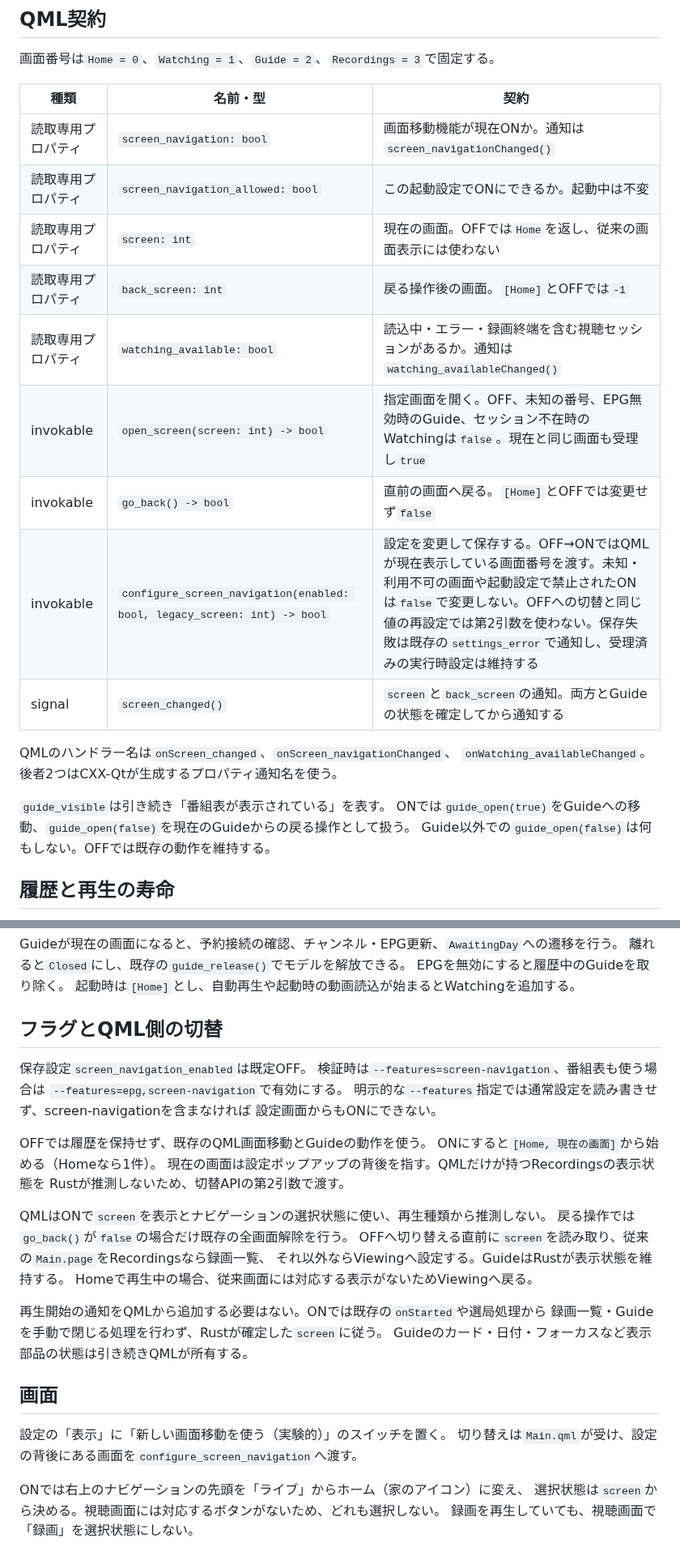
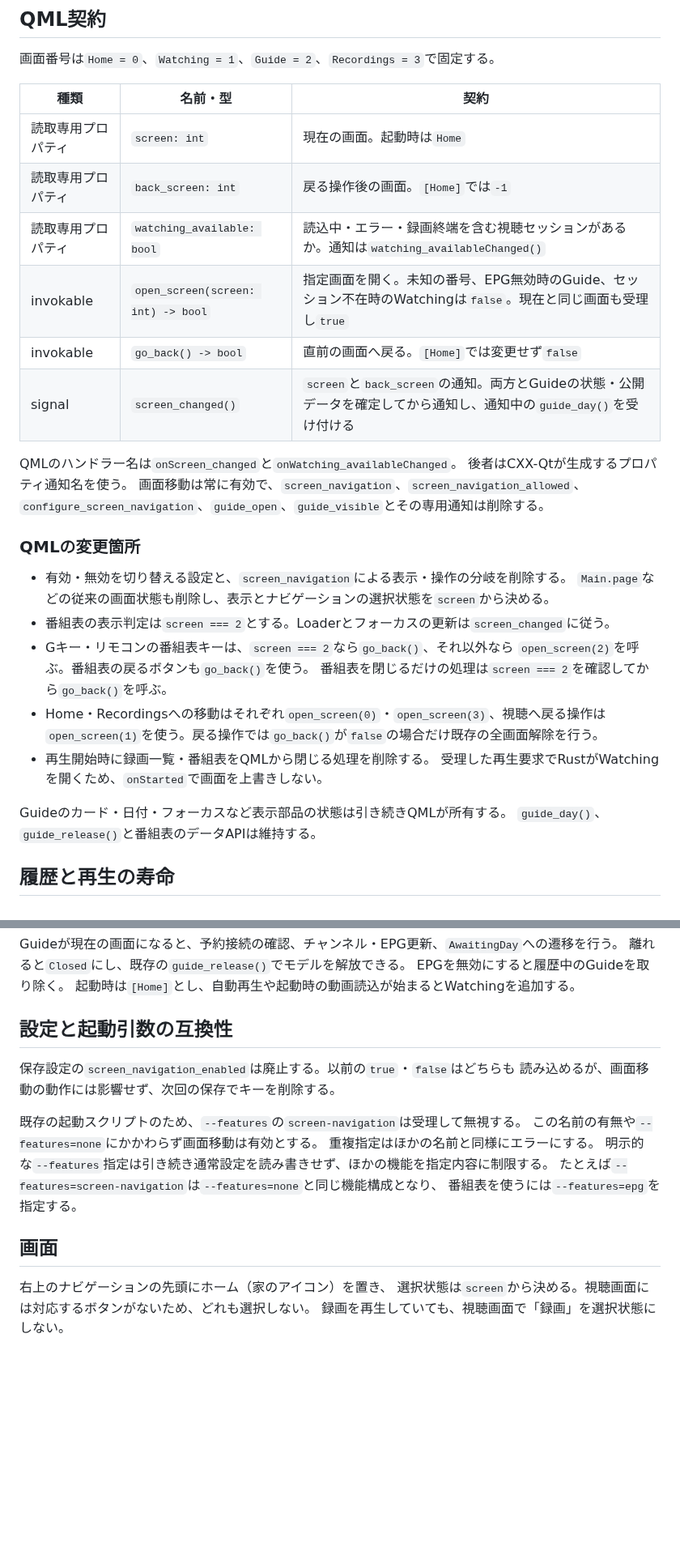
Before and after one commit to ouvill/NagameTV, a Markdown page: docs/screen-navigation.md, 2 parts joined by grey strips. Shown at 81% size. Rendered like a GitHub page; blank space fills up the shorter version.

Commit message:
Define one QML navigation contract before retiring the feature flag
Making navigation standard leaves screen as the single destination state.
Document removal of legacy toggles and guide aliases so QML can migrate before
the backend changes, while preserving saved-settings and launch-script compatibility.

```diff
--- a/docs/screen-navigation.md
+++ b/docs/screen-navigation.md
@@ -9,22 +9,33 @@
 
 | 種類 | 名前・型 | 契約 |
 | --- | --- | --- |
-| 読取専用プロパティ | `screen_navigation: bool` | 画面移動機能が現在ONか。通知は`screen_navigationChanged()` |
-| 読取専用プロパティ | `screen_navigation_allowed: bool` | この起動設定でONにできるか。起動中は不変 |
-| 読取専用プロパティ | `screen: int` | 現在の画面。OFFでは`Home`を返し、従来の画面表示には使わない |
-| 読取専用プロパティ | `back_screen: int` | 戻る操作後の画面。`[Home]`とOFFでは`-1` |
+| 読取専用プロパティ | `screen: int` | 現在の画面。起動時は`Home` |
+| 読取専用プロパティ | `back_screen: int` | 戻る操作後の画面。`[Home]`では`-1` |
 | 読取専用プロパティ | `watching_available: bool` | 読込中・エラー・録画終端を含む視聴セッションがあるか。通知は`watching_availableChanged()` |
-| invokable | `open_screen(screen: int) -> bool` | 指定画面を開く。OFF、未知の番号、EPG無効時のGuide、セッション不在時のWatchingは`false`。現在と同じ画面も受理し`true` |
-| invokable | `go_back() -> bool` | 直前の画面へ戻る。`[Home]`とOFFでは変更せず`false` |
-| invokable | `configure_screen_navigation(enabled: bool, legacy_screen: int) -> bool` | 設定を変更して保存する。OFF→ONではQMLが現在表示している画面番号を渡す。未知・利用不可の画面や起動設定で禁止されたONは`false`で変更しない。OFFへの切替と同じ値の再設定では第2引数を使わない。保存失敗は既存の`settings_error`で通知し、受理済みの実行時設定は維持する |
-| signal | `screen_changed()` | `screen`と`back_screen`の通知。両方とGuideの状態を確定してから通知する |
+| invokable | `open_screen(screen: int) -> bool` | 指定画面を開く。未知の番号、EPG無効時のGuide、セッション不在時のWatchingは`false`。現在と同じ画面も受理し`true` |
+| invokable | `go_back() -> bool` | 直前の画面へ戻る。`[Home]`では変更せず`false` |
+| signal | `screen_changed()` | `screen`と`back_screen`の通知。両方とGuideの状態・公開データを確定してから通知し、通知中の`guide_day()`を受け付ける |
 
-QMLのハンドラー名は`onScreen_changed`、`onScreen_navigationChanged`、
-`onWatching_availableChanged`。後者2つはCXX-Qtが生成するプロパティ通知名を使う。
+QMLのハンドラー名は`onScreen_changed`と`onWatching_availableChanged`。
+後者はCXX-Qtが生成するプロパティ通知名を使う。
+画面移動は常に有効で、`screen_navigation`、`screen_navigation_allowed`、
+`configure_screen_navigation`、`guide_open`、`guide_visible`とその専用通知は削除する。
 
-`guide_visible`は引き続き「番組表が表示されている」を表す。
-ONでは`guide_open(true)`をGuideへの移動、`guide_open(false)`を現在のGuideからの戻る操作として扱う。
-Guide以外での`guide_open(false)`は何もしない。OFFでは既存の動作を維持する。
+### QMLの変更箇所
+
+- 有効・無効を切り替える設定と、`screen_navigation`による表示・操作の分岐を削除する。
+  `Main.page`などの従来の画面状態も削除し、表示とナビゲーションの選択状態を`screen`から決める。
+- 番組表の表示判定は`screen === 2`とする。Loaderとフォーカスの更新は`screen_changed`に従う。
+- Gキー・リモコンの番組表キーは、`screen === 2`なら`go_back()`、それ以外なら
+  `open_screen(2)`を呼ぶ。番組表の戻るボタンも`go_back()`を使う。
+  番組表を閉じるだけの処理は`screen === 2`を確認してから`go_back()`を呼ぶ。
+- Home・Recordingsへの移動はそれぞれ`open_screen(0)`・`open_screen(3)`、視聴へ戻る操作は
+  `open_screen(1)`を使う。戻る操作では`go_back()`が`false`の場合だけ既存の全画面解除を行う。
+- 再生開始時に録画一覧・番組表をQMLから閉じる処理を削除する。
+  受理した再生要求でRustがWatchingを開くため、`onStarted`で画面を上書きしない。
+
+Guideのカード・日付・フォーカスなど表示部品の状態は引き続きQMLが所有する。
+`guide_day()`、`guide_release()`と番組表のデータAPIは維持する。
 
 ## 履歴と再生の寿命
 
@@ -49,35 +60,21 @@ Guideが現在の画面になると、予約接続の確認、チャンネル・
 EPGを無効にすると履歴中のGuideを取り除く。
 起動時は`[Home]`とし、自動再生や起動時の動画読込が始まるとWatchingを追加する。
 
-## フラグとQML側の切替
+## 設定と起動引数の互換性
 
-保存設定`screen_navigation_enabled`は既定OFF。
-検証時は`--features=screen-navigation`、番組表も使う場合は
-`--features=epg,screen-navigation`で有効にする。
-明示的な`--features`指定では通常設定を読み書きせず、screen-navigationを含まなければ
-設定画面からもONにできない。
+保存設定の`screen_navigation_enabled`は廃止する。以前の`true`・`false`はどちらも
+読み込めるが、画面移動の動作には影響せず、次回の保存でキーを削除する。
 
-OFFでは履歴を保持せず、既存のQML画面移動とGuideの動作を使う。
-ONにすると`[Home, 現在の画面]`から始める（Homeなら1件）。
-現在の画面は設定ポップアップの背後を指す。QMLだけが持つRecordingsの表示状態を
-Rustが推測しないため、切替APIの第2引数で渡す。
-
-QMLはONで`screen`を表示とナビゲーションの選択状態に使い、再生種類から推測しない。
-戻る操作では`go_back()`が`false`の場合だけ既存の全画面解除を行う。
-OFFへ切り替える直前に`screen`を読み取り、従来の`Main.page`をRecordingsなら録画一覧、
-それ以外ならViewingへ設定する。GuideはRustが表示状態を維持する。
-Homeで再生中の場合、従来画面には対応する表示がないためViewingへ戻る。
-
-再生開始の通知をQMLから追加する必要はない。ONでは既存の`onStarted`や選局処理から
-録画一覧・Guideを手動で閉じる処理を行わず、Rustが確定した`screen`に従う。
-Guideのカード・日付・フォーカスなど表示部品の状態は引き続きQMLが所有する。
+既存の起動スクリプトのため、`--features`の`screen-navigation`は受理して無視する。
+この名前の有無や`--features=none`にかかわらず画面移動は有効とする。
+重複指定はほかの名前と同様にエラーにする。
+明示的な`--features`指定は引き続き通常設定を読み書きせず、ほかの機能を指定内容に制限する。
+たとえば`--features=screen-navigation`は`--features=none`と同じ機能構成となり、
+番組表を使うには`--features=epg`を指定する。
 
 ## 画面
 
-設定の「表示」に「新しい画面移動を使う（実験的）」のスイッチを置く。
-切り替えは`Main.qml`が受け、設定の背後にある画面を`configure_screen_navigation`へ渡す。
-
-ONでは右上のナビゲーションの先頭を「ライブ」からホーム（家のアイコン）に変え、
+右上のナビゲーションの先頭にホーム（家のアイコン）を置き、
 選択状態は`screen`から決める。視聴画面には対応するボタンがないため、どれも選択しない。
 録画を再生していても、視聴画面で「録画」を選択状態にしない。
 
```
Also changed, not shown: other parts of docs/screen-navigation.md (+2 -2 lines).
